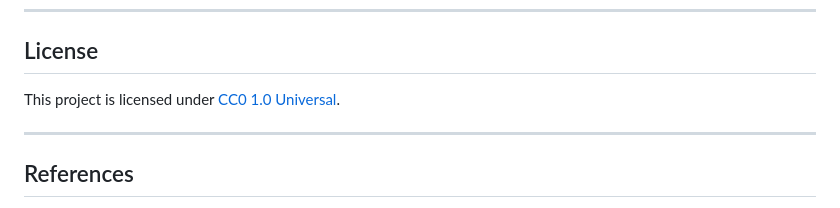
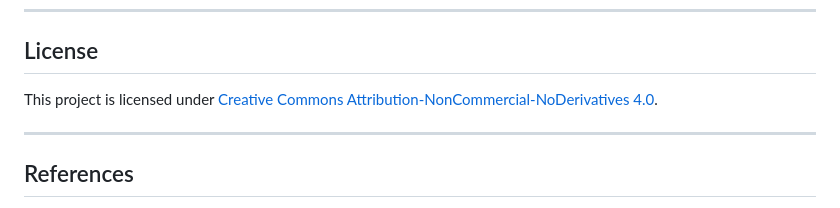
Before and after one commit to adedoyinashogbon/Retail-Sales-Forecasting-Using-Predictive-Modelling, a Markdown page: README.md, the part around the change. Drawn GitHub-style.

```diff
--- a/README.md
+++ b/README.md
@@ -173,7 +173,7 @@ pdflatex Final_report.tex
 
 ## License
 
-This project is licensed under [CC0 1.0 Universal](LICENSE).
+This project is licensed under [Creative Commons Attribution-NonCommercial-NoDerivatives 4.0](LICENSE).
 
 ---
 
```
